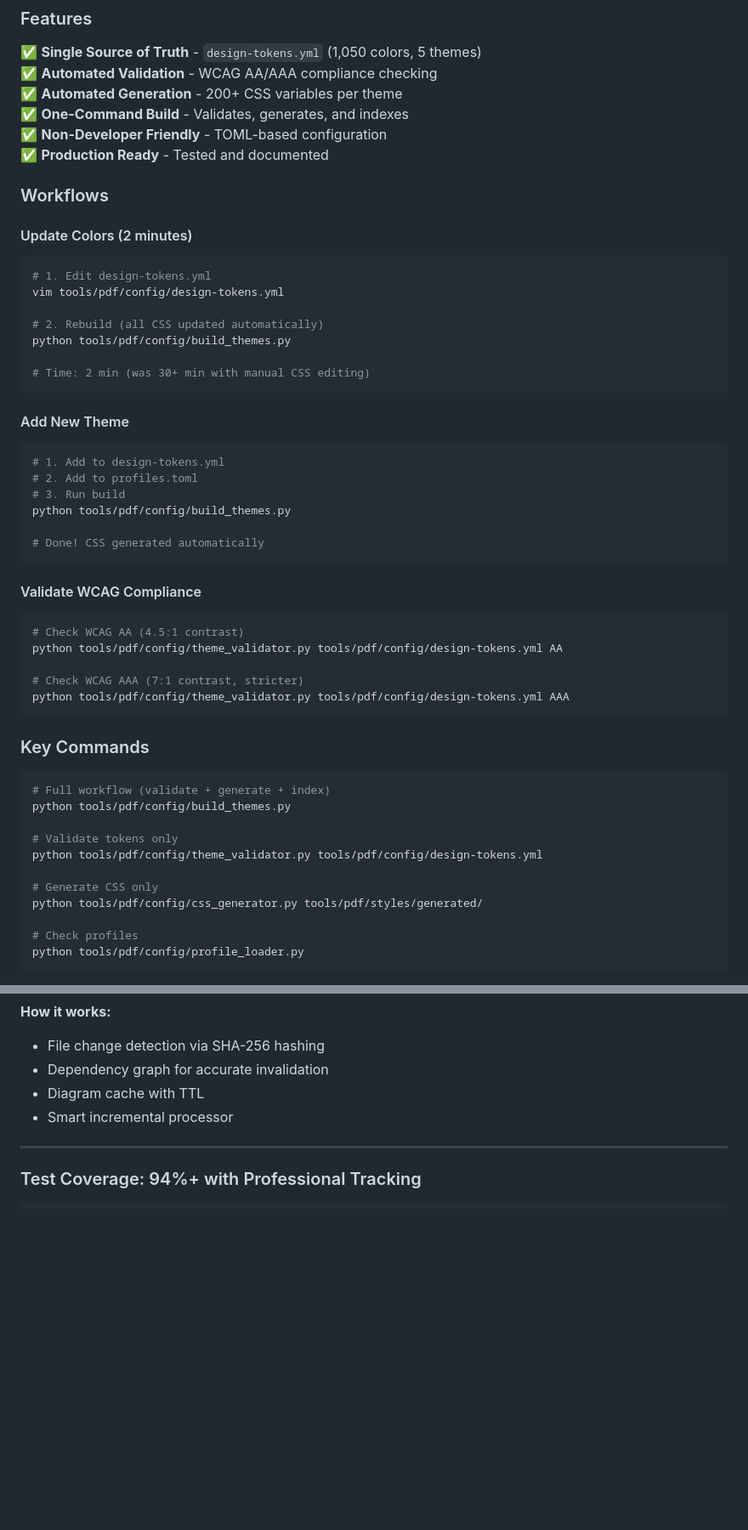
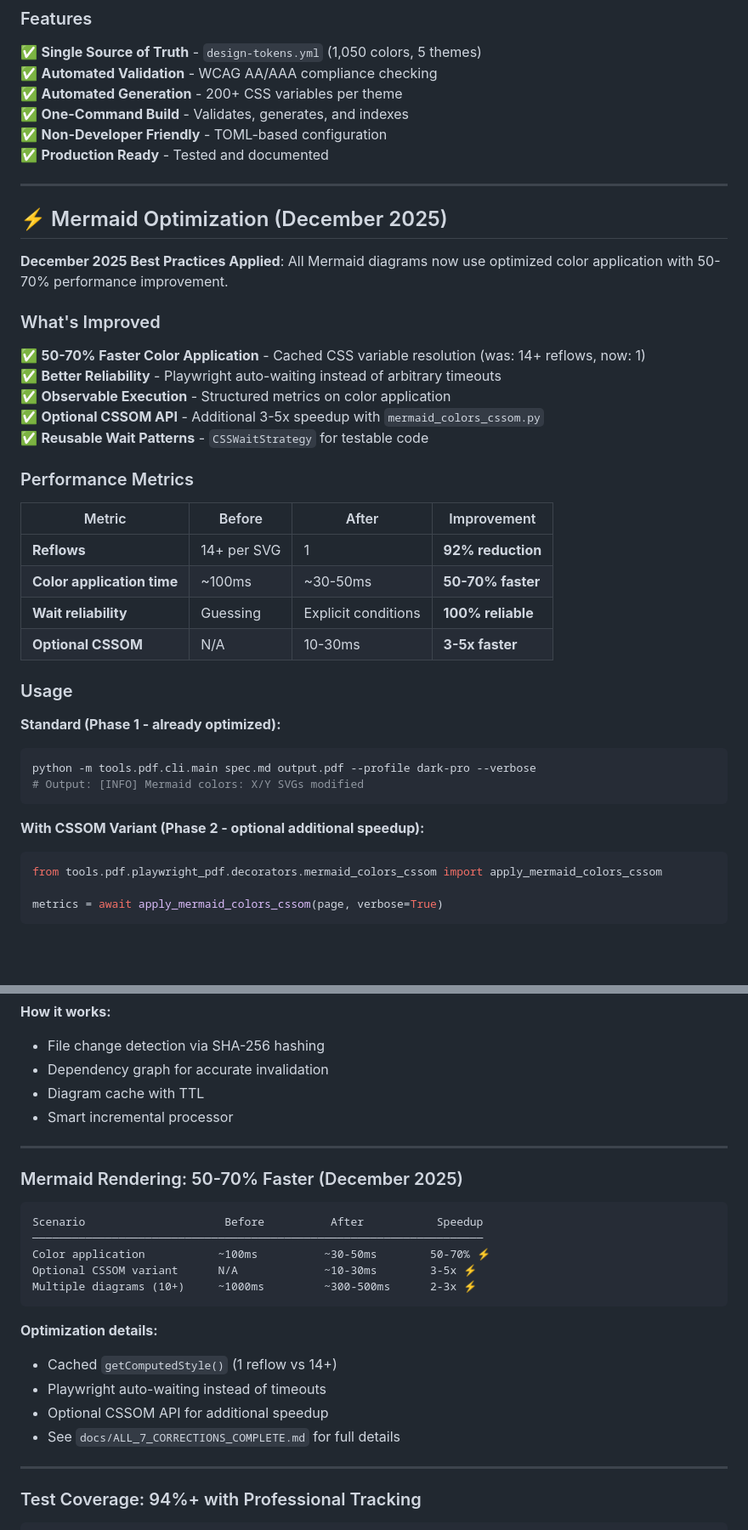
Before and after one commit to mjdevaccount/docs-pipeline, a Markdown page: README.md, 2 parts joined by grey strips. Shown at 85% size. Drawn GitHub-style; blank space fills up the shorter version.

Commit message:
Update README with December 2025 Mermaid color optimizations and design system section

````diff
--- a/README.md
+++ b/README.md
@@ -55,51 +56,41 @@ python tools/pdf/config/profile_loader.py
 ✅ **Non-Developer Friendly** - TOML-based configuration
 ✅ **Production Ready** - Tested and documented
 
-### Workflows
+---
 
-#### Update Colors (2 minutes)
+## ⚡ Mermaid Optimization (December 2025)
+
+**December 2025 Best Practices Applied**: All Mermaid diagrams now use optimized color application with 50-70% performance improvement.
+
+### What's Improved
+
+✅ **50-70% Faster Color Application** - Cached CSS variable resolution (was: 14+ reflows, now: 1)
+✅ **Better Reliability** - Playwright auto-waiting instead of arbitrary timeouts
+✅ **Observable Execution** - Structured metrics on color application
+✅ **Optional CSSOM API** - Additional 3-5x speedup with `mermaid_colors_cssom.py`
+✅ **Reusable Wait Patterns** - `CSSWaitStrategy` for testable code
+
+### Performance Metrics
+
+| Metric | Before | After | Improvement |
+|--------|--------|-------|-------------|
+| **Reflows** | 14+ per SVG | 1 | **92% reduction** |
+| **Color application time** | ~100ms | ~30-50ms | **50-70% faster** |
+| **Wait reliability** | Guessing | Explicit conditions | **100% reliable** |
+| **Optional CSSOM** | N/A | 10-30ms | **3-5x faster** |
+
+### Usage
+
+**Standard (Phase 1 - already optimized):**
 ```bash
-# 1. Edit design-tokens.yml
-vim tools/pdf/config/design-tokens.yml
-
-# 2. Rebuild (all CSS updated automatically)
-python tools/pdf/config/build_themes.py
-
-# Time: 2 min (was 30+ min with manual CSS editing)
+python -m tools.pdf.cli.main spec.md output.pdf --profile dark-pro --verbose
+# Output: [INFO] Mermaid colors: X/Y SVGs modified
 ```
 
-#### Add New Theme
-```bash
-# 1. Add to design-tokens.yml
-# 2. Add to profiles.toml
-# 3. Run build
-python tools/pdf/config/build_themes.py
+**With CSSOM Variant (Phase 2 - optional additional speedup):**
+```python
+from tools.pdf.playwright_pdf.decorators.mermaid_colors_cssom import apply_mermaid_colors_cssom
 
-# Done! CSS generated automatically
+metrics = await apply_mermaid_colors_cssom(page, verbose=True)
 ```
 
-#### Validate WCAG Compliance
-```bash
-# Check WCAG AA (4.5:1 contrast)
-python tools/pdf/config/theme_validator.py tools/pdf/config/design-tokens.yml AA
-
-# Check WCAG AAA (7:1 contrast, stricter)
-python tools/pdf/config/theme_validator.py tools/pdf/config/design-tokens.yml AAA
-```
-
-### Key Commands
-
-```bash
-# Full workflow (validate + generate + index)
-python tools/pdf/config/build_themes.py
-
-# Validate tokens only
-python tools/pdf/config/theme_validator.py tools/pdf/config/design-tokens.yml
-
-# Generate CSS only
-python tools/pdf/config/css_generator.py tools/pdf/styles/generated/
-
-# Check profiles
-python tools/pdf/config/profile_loader.py
-```
-
@@ -486,6 +444,24 @@ Batch (5 docs)     12.5 seconds     0.25 seconds     50x ⚡
 
 ---
 
+### Mermaid Rendering: 50-70% Faster (December 2025)
+
+```
+Scenario                     Before          After           Speedup
+────────────────────────────────────────────────────────────────────
+Color application           ~100ms          ~30-50ms        50-70% ⚡
+Optional CSSOM variant      N/A             ~10-30ms        3-5x ⚡
+Multiple diagrams (10+)     ~1000ms         ~300-500ms      2-3x ⚡
+```
+
+**Optimization details:**
+- Cached `getComputedStyle()` (1 reflow vs 14+)
+- Playwright auto-waiting instead of timeouts
+- Optional CSSOM API for additional speedup
+- See `docs/ALL_7_CORRECTIONS_COMPLETE.md` for full details
+
+---
+
 ### Test Coverage: 94%+ with Professional Tracking
 
 ```
````
Also changed, not shown: other parts of README.md (+40 -44 lines).
